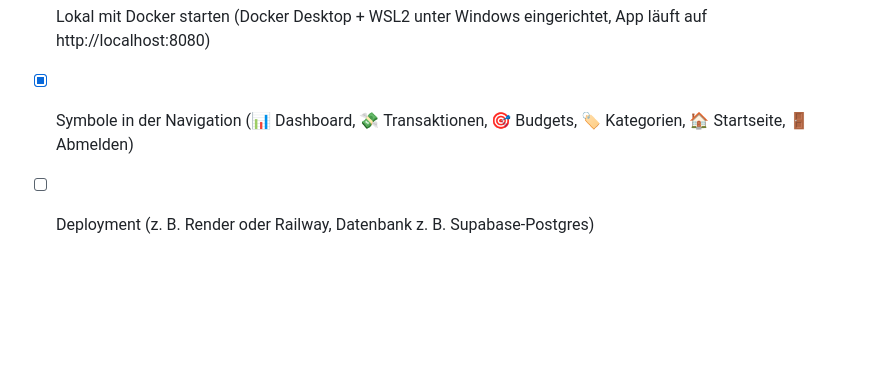
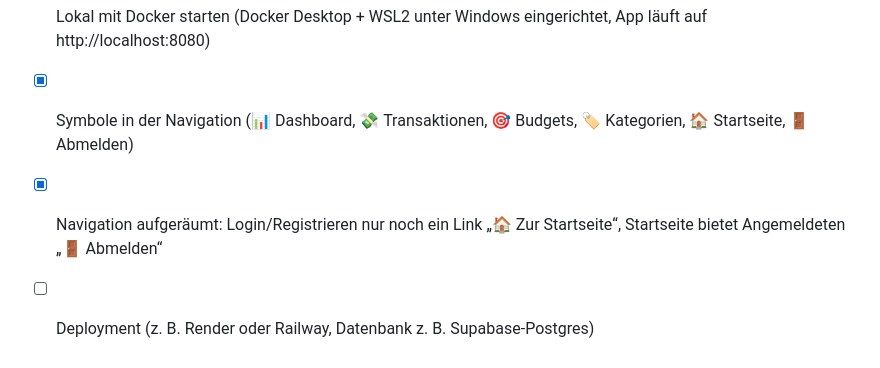
Before and after one commit to Chillinglazy/finanz-manager, a Markdown page: README.md, the part around the change. GitHub-like rendering; blank space fills up the shorter version.

Commit message:
Fortschritt in README und CLAUDE.md aktualisieren
Co-Authored-By: Claude Opus 5.5 <noreply@anthropic.com>
Claude-Session: https://claude.ai/code/session_015EhR9nsLHS5sAq4M1vsZKY

```diff
--- a/README.md
+++ b/README.md
@@ -53,4 +53,5 @@ Stand: 2026-11-05
 - [x] Navigation nach dem Login: Logo führt zur Startseite, Startseite zeigt angemeldet „Zum Dashboard“, Login/Registrieren leiten Angemeldete zum Dashboard weiter
 - [x] Lokal mit Docker starten (Docker Desktop + WSL2 unter Windows eingerichtet, App läuft auf http://localhost:8080)
 - [x] Symbole in der Navigation (📊 Dashboard, 💸 Transaktionen, 🎯 Budgets, 🏷️ Kategorien, 🏠 Startseite, 🚪 Abmelden)
+- [x] Navigation aufgeräumt: Login/Registrieren nur noch ein Link „🏠 Zur Startseite“, Startseite bietet Angemeldeten „🚪 Abmelden“
 - [ ] Deployment (z. B. Render oder Railway, Datenbank z. B. Supabase-Postgres)
```
Also changed, not shown: CLAUDE.md (+2 -1 lines).
